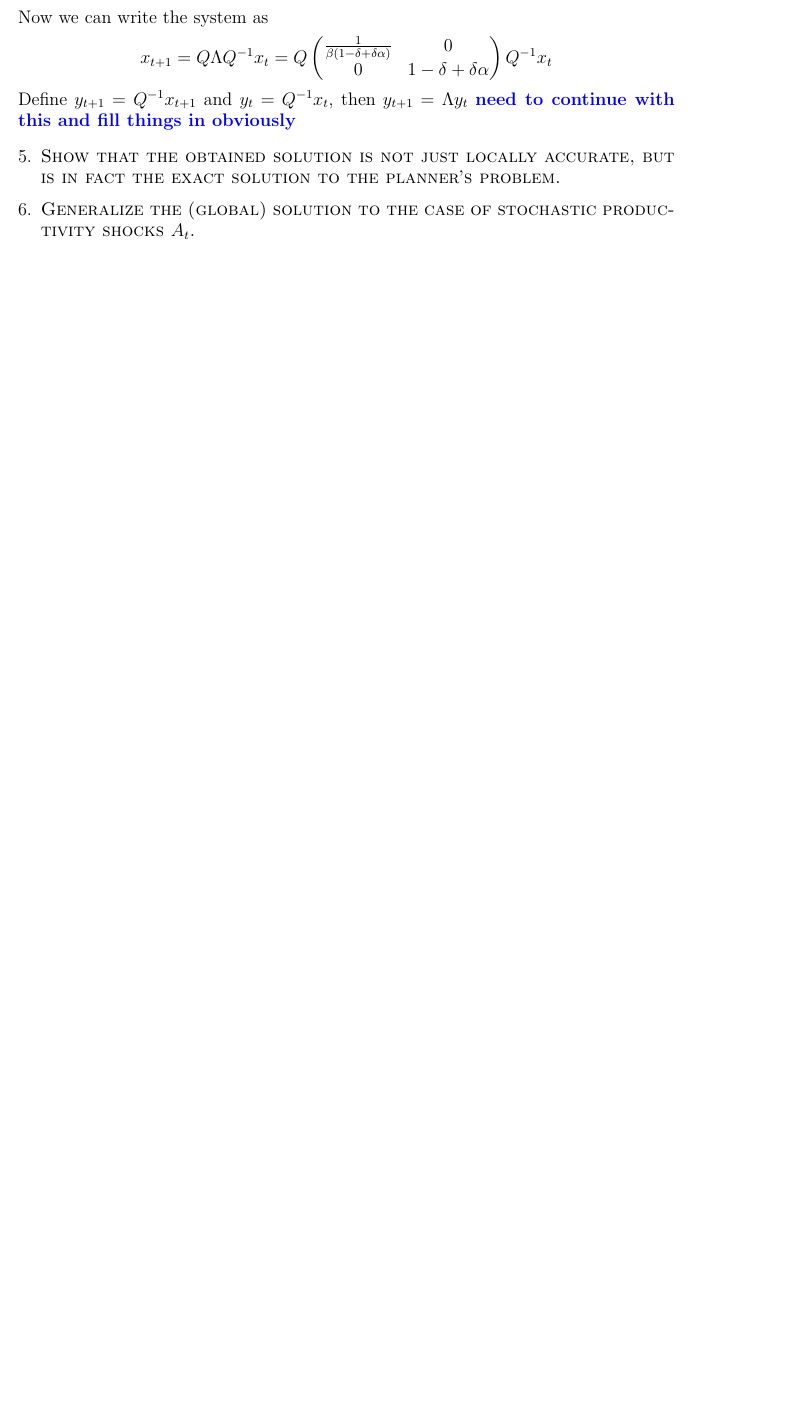
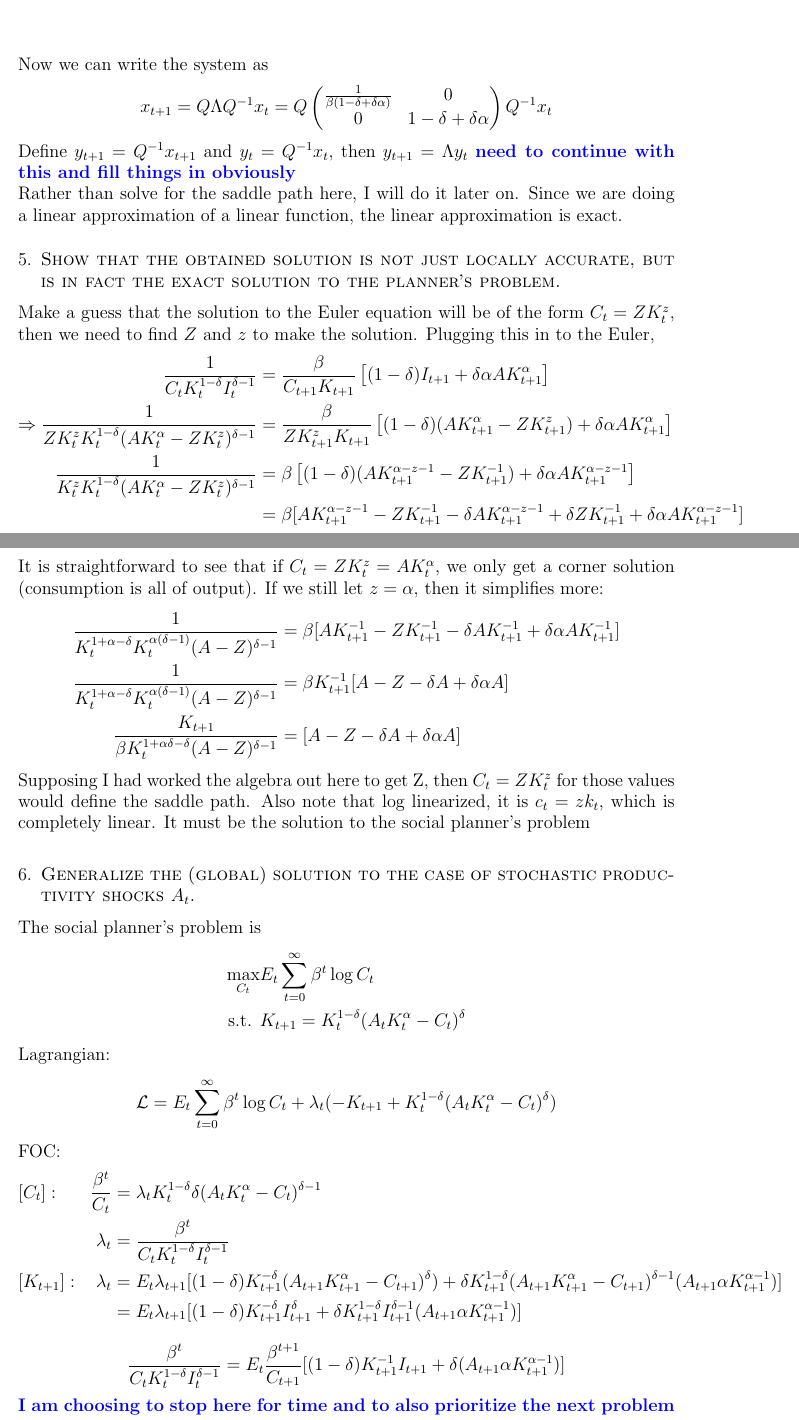
Before and after one commit to ecase2/spring21, a LaTeX paper (714a/ps2/ps2.tex): part of page 4 of 4 before the commit and two parts of pages 4 and 5 of 6 after it, the two joined at a grey line, cut so that both start at the same text, the shorter picture padded with empty space. Compiled offline with pdfLaTeX.

Commit message:
taking Ls sigh

```diff
--- a/714a/ps2/ps2.tex
+++ b/714a/ps2/ps2.tex
@@ -257,13 +255,68 @@ Now we can write the system as
 Define $y_{t+1} = Q^{-1}x_{t+1}$ and $y_t = Q^{-1}x_t$, then $y_{t+1} = \Lambda y_t$
 \fix{need to continue with this and fill things in obviously}
 
+Rather than solve for the saddle path here, I will do it later on. Since we are doing a linear approximation of a linear function, the linear approximation is exact.
+
+
 %%% num. 5 %%%
 \section{Show that the obtained solution is not just locally accurate, but is in fact the exact solution to the planner’s problem.}
+Make a guess that the solution to the Euler equation will be of the form $C_t= ZK_t^z$, then we need to find $Z$ and $z$ to make the solution. Plugging this in to the Euler,
+\begin{align*}
+\frac{1}{C_tK_t^{1-\delta}I_t^{\delta-1}}
+& = \frac{\beta}{C_{t+1}K_{t+1}}
+\left[ (1-\delta)I_{t+1}+\delta\alpha A K_{t+1}^\alpha \right]
+\\
+\Rightarrow \frac{1}{ZK_t^zK_t^{1-\delta}(AK_t^\alpha -ZK_t^z)^{\delta-1}}
+& = \frac{\beta}{ZK_{t+1}^zK_{t+1}}
+\left[ (1-\delta)(AK_{t+1}^\alpha-ZK_{t+1}^z)+\delta\alpha A K_{t+1}^\alpha \right]
+\\
+\frac{1}{K_t^zK_t^{1-\delta}(AK_t^\alpha -ZK_t^z)^{\delta-1}}
+& = \beta \left[ (1-\delta)(AK_{t+1}^{\alpha-z-1}-ZK_{t+1}^{-1})+\delta\alpha A K_{t+1}^{\alpha-z-1} \right]
+\\
+& = \beta[ AK_{t+1}^{\alpha-z-1}-ZK_{t+1}^{-1}
+    - \delta AK_{t+1}^{\alpha-z-1}+\delta ZK_{t+1}^{-1}
+    +\delta\alpha A K_{t+1}^{\alpha-z-1} ]
+\end{align*}
+It is straightforward to see that if $C_t=ZK_t^z = AK_t^\alpha$, we only get a corner solution (consumption is all of output). If we still let $z=\alpha,$ then it simplifies more:
+\begin{align*}
+\frac{1}{K_t^{1+\alpha-\delta} K_t^{\alpha(\delta-1)}(A-Z)^{\delta-1}}
+& = \beta[ AK_{t+1}^{-1}-ZK_{t+1}^{-1}-\delta AK_{t+1}^{-1} +\delta\alpha AK_{t+1}^{-1}]
+\\
+\frac{1}{K_t^{1+\alpha-\delta} K_t^{\alpha(\delta-1)}(A-Z)^{\delta-1}}
+& = \beta K_{t+1}^{-1}[ A-Z-\delta A +\delta\alpha A]
+\\
+\frac{K_{t+1}}{\beta K_t^{1+\alpha\delta-\delta} (A-Z)^{\delta-1} }
+& =[ A-Z-\delta A +\delta\alpha A]
+\end{align*}
 
+Supposing I had worked the algebra out here to get Z, then $C_t=ZK_t^z$ for those values would define the saddle path. Also note that log linearized, it is $c_t = zk_t$, which is completely linear. It must be the solution to the social planner's problem
 
 %%% num. 6 %%%
 \section{Generalize the (global) solution to the case of stochastic productivity shocks $A_t$.}
+The social planner's problem is
+\begin{align*}
+\max_{C_t} & E_t\sumti \beta^t \log C_t \\
+\text{s.t. }& K_{t+1} = K_t^{1-\delta}(A_tK_t^\alpha -C_t)^\delta
+\end{align*}
+Lagrangian:
+\[ \mathcal{L} = E_t\sumti \beta^t \log C_t +\lambda_t(-K_{t+1} + K_t^{1-\delta}(A_tK_t^\alpha -C_t)^\delta) \]
 
+FOC:
+\begin{align*}
+&[C_t]: & \frac{\beta^t}{C_t} & = \lambda_tK_t^{1-\delta} \delta (A_tK_t^\alpha -C_t)^{\delta-1}
+\\
+&& \lambda_t & = \frac{\beta^t}{C_tK_t^{1-\delta}I_t^{\delta-1}}
+\\
+&[K_{t+1}]: &
+\lambda_t & = E_{t}\lambda_{t+1} [ (1-\delta)K_{t+1}^{-\delta} (A_{t+1}K_{t+1}^\alpha -C_{t+1})^\delta)
++\delta K_{t+1}^{1-\delta}(A_{t+1}K_{t+1}^\alpha -C_{t+1})^{\delta-1} (A_{t+1}\alpha K_{t+1}^{\alpha-1})]
+\\
+& & & = E_{t}\lambda_{t+1} [ (1-\delta)K_{t+1}^{-\delta} I_{t+1}^\delta
++\delta K_{t+1}^{1-\delta}I_{t+1}^{\delta-1} (A_{t+1}\alpha K_{t+1}^{\alpha-1})]
+\end{align*}
+\[\frac{\beta^t}{C_tK_t^{1-\delta}I_t^{\delta-1}}
+= E_{t}\frac{\beta^{t+1}}{C_{t+1}} [(1-\delta)K_{t+1}^{-1} I_{t+1} +\delta (A_{t+1}\alpha K_{t+1}^{\alpha-1})]\]
+\fix{I am choosing to stop here for time and to also prioritize the next problem set}
 
 %%% num. 7 %%%
 \section{The analytical tractability of the model is due to special functional form assumptions,which however, have strong economic implications. What is special about consumption behavior in this model? Provide economic intuition.}
```
Also changed, not shown: 714a/ps2/ps2.pdf, 714a/ps2/ps2.tex (6 more changed lines).
